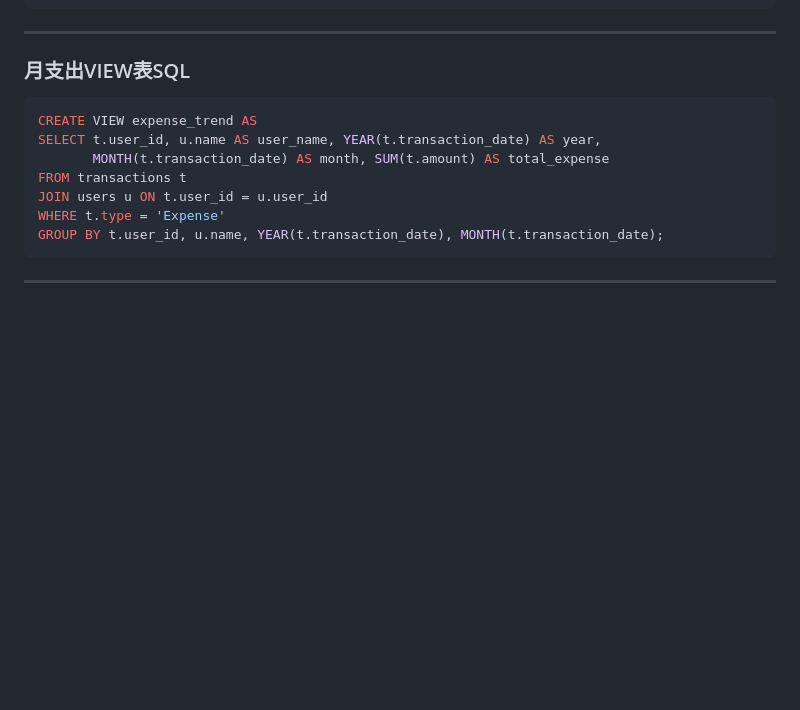
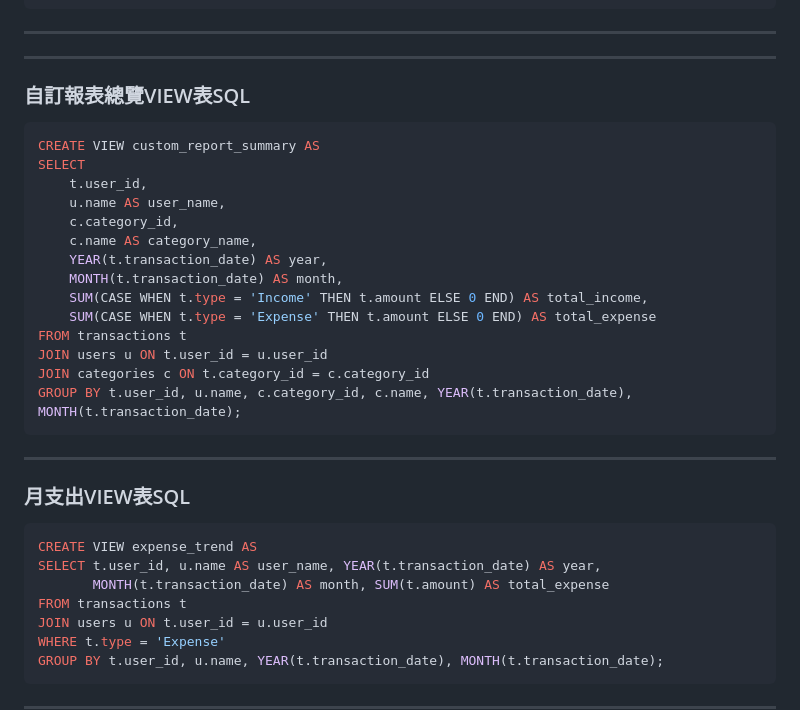
Before and after one commit to joshu0601/Database-G04, a Markdown page: README.md, the part around the change. GitHub-like rendering; blank space fills up the shorter version.

````diff
--- a/README.md
+++ b/README.md
@@ -863,6 +863,25 @@ GROUP BY t.user_id, u.name, YEAR(t.transaction_date), MONTH(t.transaction_date),
 HAVING category_expense > 0;
 ```
 ---
+---
+### 自訂報表總覽VIEW表SQL
+```sql
+CREATE VIEW custom_report_summary AS
+SELECT
+    t.user_id,
+    u.name AS user_name,
+    c.category_id,
+    c.name AS category_name,
+    YEAR(t.transaction_date) AS year,
+    MONTH(t.transaction_date) AS month,
+    SUM(CASE WHEN t.type = 'Income' THEN t.amount ELSE 0 END) AS total_income,
+    SUM(CASE WHEN t.type = 'Expense' THEN t.amount ELSE 0 END) AS total_expense
+FROM transactions t
+JOIN users u ON t.user_id = u.user_id
+JOIN categories c ON t.category_id = c.category_id
+GROUP BY t.user_id, u.name, c.category_id, c.name, YEAR(t.transaction_date), MONTH(t.transaction_date);
+```
+---
 
 ### 月支出VIEW表SQL
 ```sql
````
